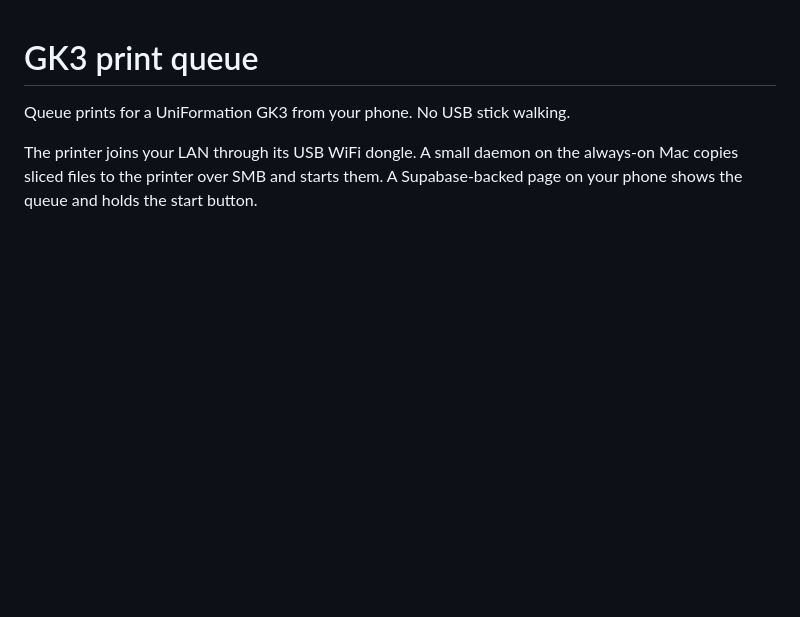
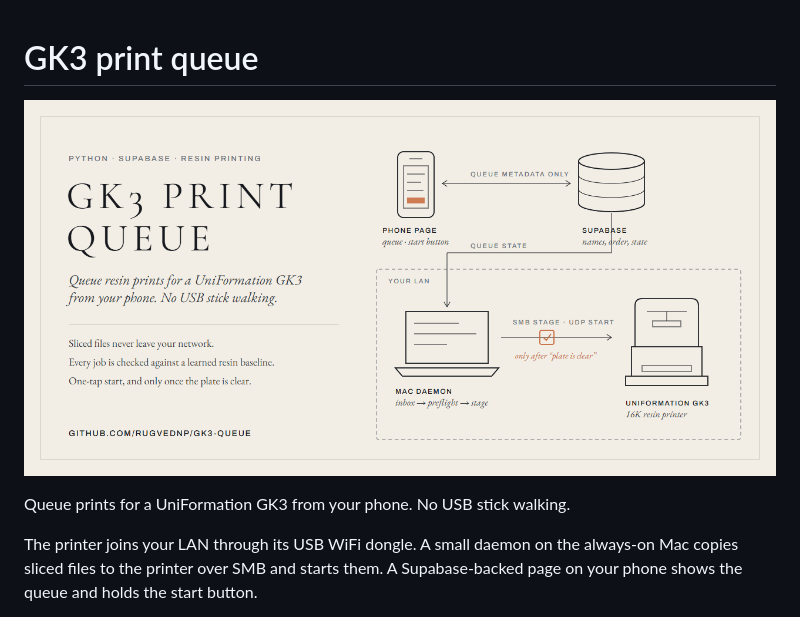
Before and after one commit to RugvedNP/gk3-queue, a Markdown page: README.md, the part around the change. GitHub-like rendering; pictures changed too: docs/social-card.png (added); blank space fills up the shorter version.

Commit message:
Add the project card as the README header
Co-Authored-By: Claude Opus 5.5 <noreply@anthropic.com>

```diff
--- a/README.md
+++ b/README.md
@@ -1,4 +1,6 @@
 # GK3 print queue
+
+![GK3 print queue: phone page, Supabase queue, Mac daemon, and the GK3 on your LAN](docs/social-card.png)
 
 Queue prints for a UniFormation GK3 from your phone. No USB stick walking.
 
```
